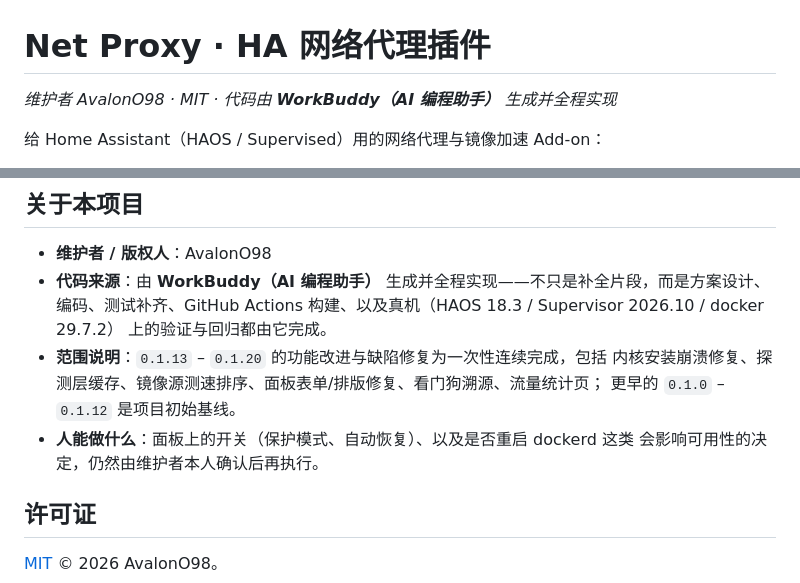
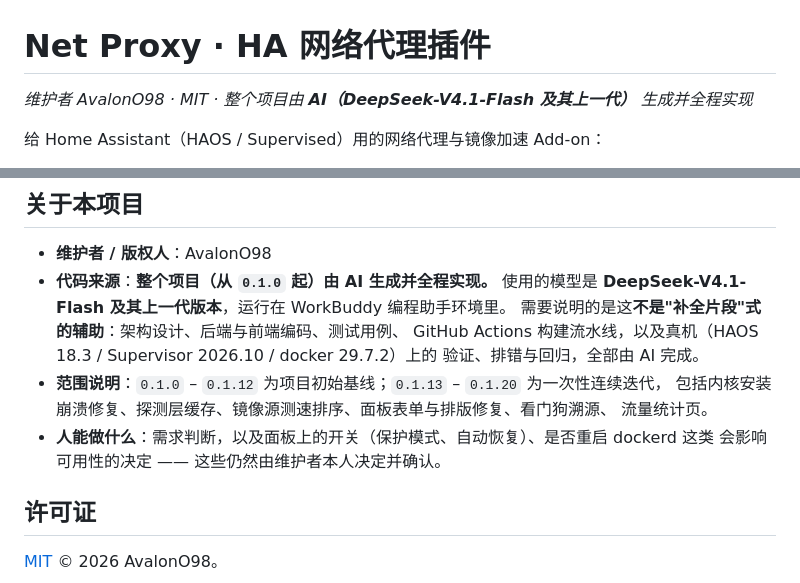
Before and after one commit to AvalonO98/ha-proxy-accelerator, a Markdown page: README.md, 2 parts joined by grey strips. GitHub-like rendering.

Commit message:
docs: 代码来源改为「整个项目由 AI 生成」，注明模型与分工
- 整个项目（0.1.0 起）由 AI 生成并全程实现，模型为 DeepSeek-V4.1-Flash 及其上一代版本，
  运行在 WorkBuddy 编程助手环境。
- 明确不是"补全片段"式辅助：架构、前后端编码、测试、CI、真机验证与回归均由 AI 完成；
  需求判断与影响可用性的决定（保护模式/自动恢复/是否重启 dockerd）仍由维护者确认。

```diff
--- a/README.md
+++ b/README.md
@@ -1,6 +1,6 @@
 # Net Proxy · HA 网络代理插件
 
-_维护者 AvalonO98 · MIT · 代码由 **WorkBuddy（AI 编程助手）** 生成并全程实现_
+_维护者 AvalonO98 · MIT · 整个项目由 **AI（DeepSeek-V4.1-Flash 及其上一代）** 生成并全程实现_
 
 给 Home Assistant（HAOS / Supervised）用的网络代理与镜像加速 Add-on：
 
@@ -145,14 +145,16 @@ python tests/run_tests.py     # 无需 pytest / 第三方依赖
 ## 关于本项目
 
 - **维护者 / 版权人**：AvalonO98
-- **代码来源**：由 **WorkBuddy（AI 编程助手）** 生成并全程实现——不只是补全片段，而是方案设计、
-  编码、测试补齐、GitHub Actions 构建、以及真机（HAOS 18.3 / Supervisor 2026.10 / docker 29.7.2）
-  上的验证与回归都由它完成。
-- **范围说明**：`0.1.13` – `0.1.20` 的功能改进与缺陷修复为一次性连续完成，包括
-  内核安装崩溃修复、探测层缓存、镜像源测速排序、面板表单/排版修复、看门狗溯源、流量统计页；
-  更早的 `0.1.0` – `0.1.12` 是项目初始基线。
-- **人能做什么**：面板上的开关（保护模式、自动恢复）、以及是否重启 dockerd 这类
-  会影响可用性的决定，仍然由维护者本人确认后再执行。
+- **代码来源**：**整个项目（从 `0.1.0` 起）由 AI 生成并全程实现。** 使用的模型是
+  **DeepSeek-V4.1-Flash 及其上一代版本**，运行在 WorkBuddy 编程助手环境里。
+  需要说明的是这**不是"补全片段"式的辅助**：架构设计、后端与前端编码、测试用例、
+  GitHub Actions 构建流水线，以及真机（HAOS 18.3 / Supervisor 2026.10 / docker 29.7.2）上的
+  验证、排错与回归，全部由 AI 完成。
+- **范围说明**：`0.1.0` – `0.1.12` 为项目初始基线；`0.1.13` – `0.1.20` 为一次性连续迭代，
+  包括内核安装崩溃修复、探测层缓存、镜像源测速排序、面板表单与排版修复、看门狗溯源、
+  流量统计页。
+- **人能做什么**：需求判断，以及面板上的开关（保护模式、自动恢复）、是否重启 dockerd 这类
+  会影响可用性的决定 —— 这些仍然由维护者本人决定并确认。
 
 ## 许可证
 
```
